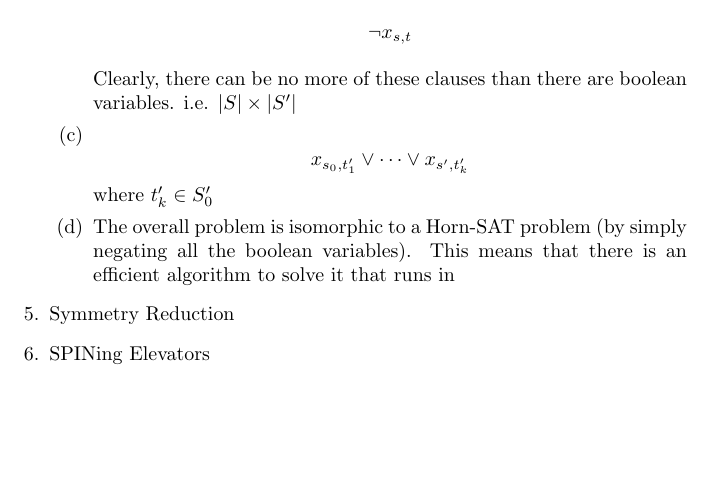
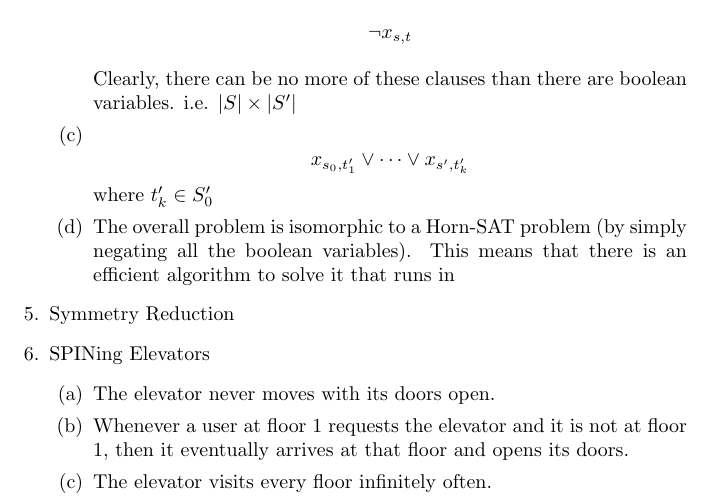
Before and after one commit to blickly/eecs219c, a LaTeX problem sheet (hw3/lickly_hw3.tex): part of page 3 of 3, cut so that both start at the same text, the shorter picture padded with empty space. Compiled offline with pdfLaTeX.

Commit message:
Added prompt for p6

```diff
--- a/hw3/lickly_hw3.tex
+++ b/hw3/lickly_hw3.tex
@@ -88,6 +88,11 @@ $E(GF p)$ is not equivalent to $EG(EF p)$ because the first is a stronger restri
   \end{enumerate}
 \item Symmetry Reduction
 \item SPINing Elevators
+  \begin{enumerate}
+    \item The elevator never moves with its doors open.
+    \item Whenever a user at floor 1 requests the elevator and it is not at floor 1, then it eventually arrives at that floor and opens its doors.
+    \item The elevator visits every floor infinitely often.
+  \end{enumerate}
 \end{enumerate}
 
 %\bibliographystyle{plain}
```
